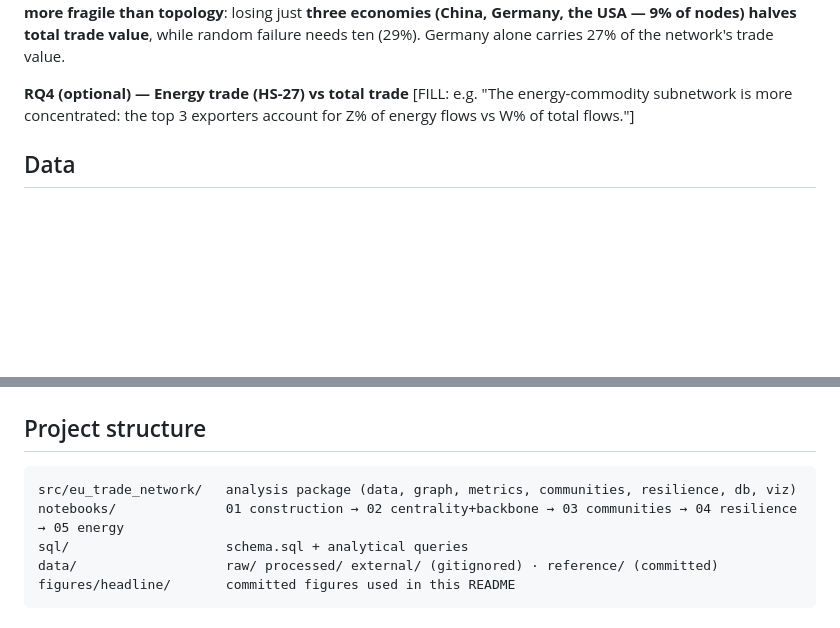
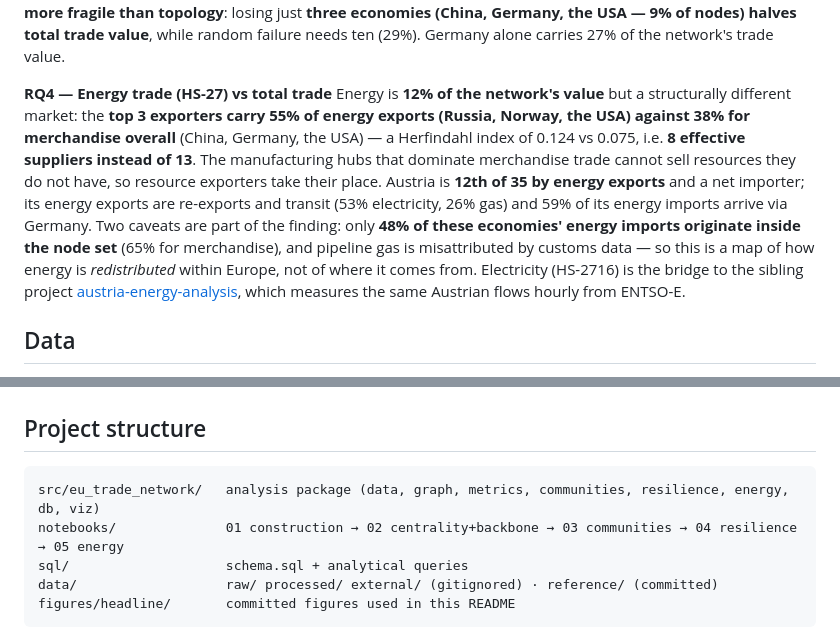
Before and after one commit to fatemeh-studio/eu-trade-network, a Markdown page: README.md, 2 parts joined by grey strips. Drawn GitHub-style; blank space fills up the shorter version.

Commit message:
energy (HS-27) subnetwork bridge (NB05)

````diff
--- a/README.md
+++ b/README.md
@@ -39,9 +39,20 @@ than of a deliberate hit list. **Value is far more fragile than topology**: losi
 **three economies (China, Germany, the USA — 9% of nodes) halves total trade value**, while
 random failure needs ten (29%). Germany alone carries 27% of the network's trade value.
 
-**RQ4 (optional) — Energy trade (HS-27) vs total trade**
-[FILL: e.g. "The energy-commodity subnetwork is more concentrated: the top 3 exporters
-account for Z% of energy flows vs W% of total flows."]
+**RQ4 — Energy trade (HS-27) vs total trade**
+Energy is **12% of the network's value** but a structurally different market: the **top 3
+exporters carry 55% of energy exports (Russia, Norway, the USA) against 38% for merchandise
+overall** (China, Germany, the USA) — a Herfindahl index of 0.124 vs 0.075, i.e. **8 effective
+suppliers instead of 13**. The manufacturing hubs that dominate merchandise trade cannot sell
+resources they do not have, so resource exporters take their place. Austria is **12th of 35 by
+energy exports** and a net importer; its energy exports are re-exports and transit (53%
+electricity, 26% gas) and 59% of its energy imports arrive via Germany. Two caveats are part of
+the finding: only **48% of these economies' energy imports originate inside the node set**
+(65% for merchandise), and pipeline gas is misattributed by customs data — so this is a map of
+how energy is *redistributed* within Europe, not of where it comes from. Electricity (HS-2716)
+is the bridge to the sibling project
+[austria-energy-analysis](https://github.com/fatemeh-studio/austria-energy-analysis), which
+measures the same Austrian flows hourly from ENTSO-E.
 
 ## Data
 
@@ -87,7 +98,7 @@ quarto render
 ## Project structure
 
 ```
-src/eu_trade_network/   analysis package (data, graph, metrics, communities, resilience, db, viz)
+src/eu_trade_network/   analysis package (data, graph, metrics, communities, resilience, energy, db, viz)
 notebooks/              01 construction → 02 centrality+backbone → 03 communities → 04 resilience → 05 energy
 sql/                    schema.sql + analytical queries
 data/                   raw/ processed/ external/ (gitignored) · reference/ (committed)
````
Also changed, not shown: PROGRESS.md (+19 -4 lines), figures/headline/05_energy_subnetwork.png (added), 5 other files.
